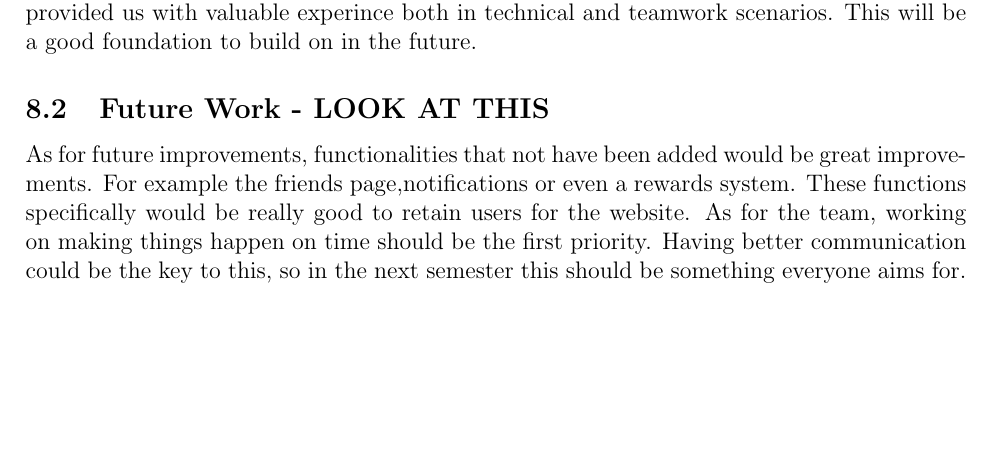
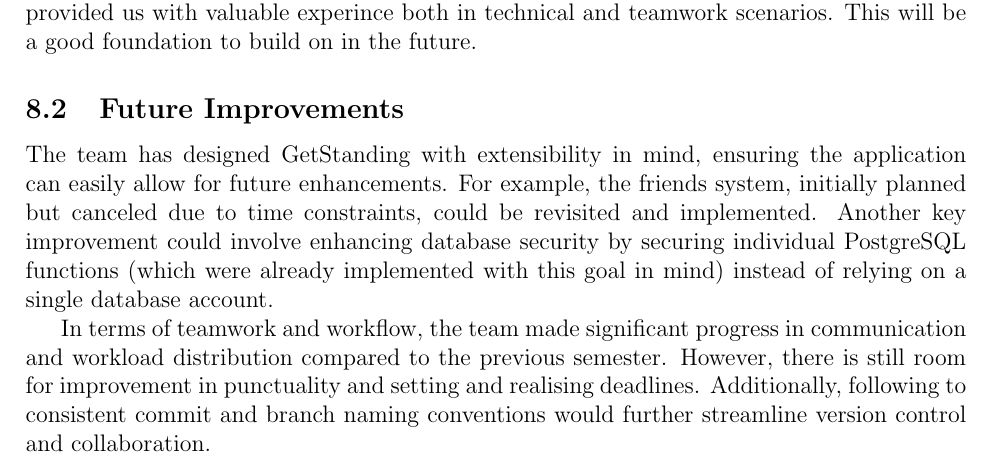
Before and after one commit to vladi245/WebFrontend-group8, a LaTeX document (Final_report.tex): part of page 25 of 27, cut so that both start at the same text, the shorter picture padded with empty space. Compiled offline with pdfLaTeX.

Commit message:
feat: improve future improvements section

```diff
--- a/Final_report.tex
+++ b/Final_report.tex
@@ -563,8 +563,10 @@ GetStanding was developed as a semester project in collaboration with LINAK, bas
 \subsection{Summary}
 Overall, it can be said that the outcome of the project was a success. GetStanding has provided us with valuable experince both in technical and teamwork scenarios. This will be a good foundation to build on in the future.
 
-\subsection{Future Work  - LOOK AT THIS}
-As for future improvements, functionalities that not have been added would be great improvements. For example the friends page,notifications or even a rewards system. These functions specifically would be really good to retain users for the website. As for the team, working on making things happen on time should be the first priority. Having better communication could be the key to this, so in the next semester this should be something everyone aims for.
+\subsection{Future Improvements}
+The team has designed GetStanding with extensibility in mind, ensuring the application can easily allow for future enhancements. For example, the friends system, initially planned but canceled due to time constraints, could be revisited and implemented. Another key improvement could involve enhancing database security by securing individual PostgreSQL functions (which were already implemented with this goal in mind) instead of relying on a single database account.
+
+In terms of teamwork and workflow, the team made significant progress in communication and workload distribution compared to the previous semester. However, there is still room for improvement in punctuality and setting and realising deadlines. Additionally, following to consistent commit and branch naming conventions would further streamline version control and collaboration.
 
 \newpage
 
```
